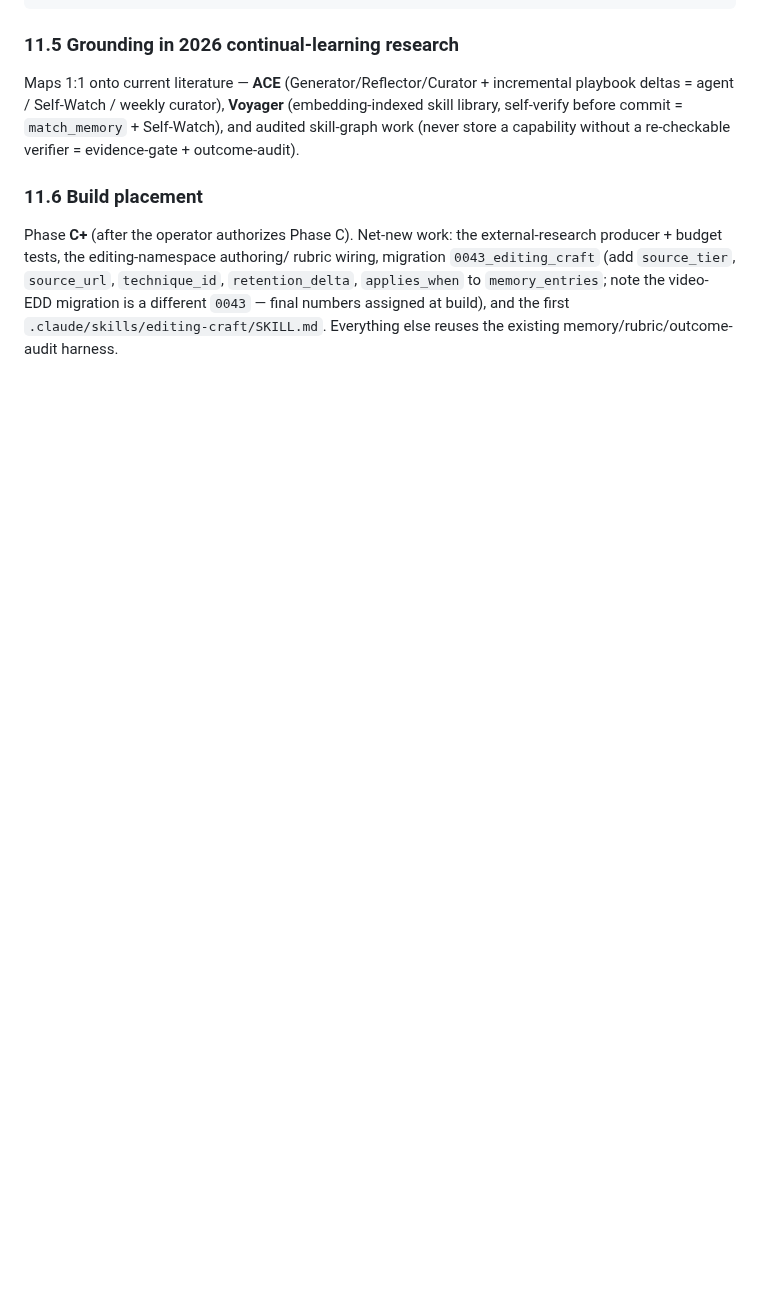
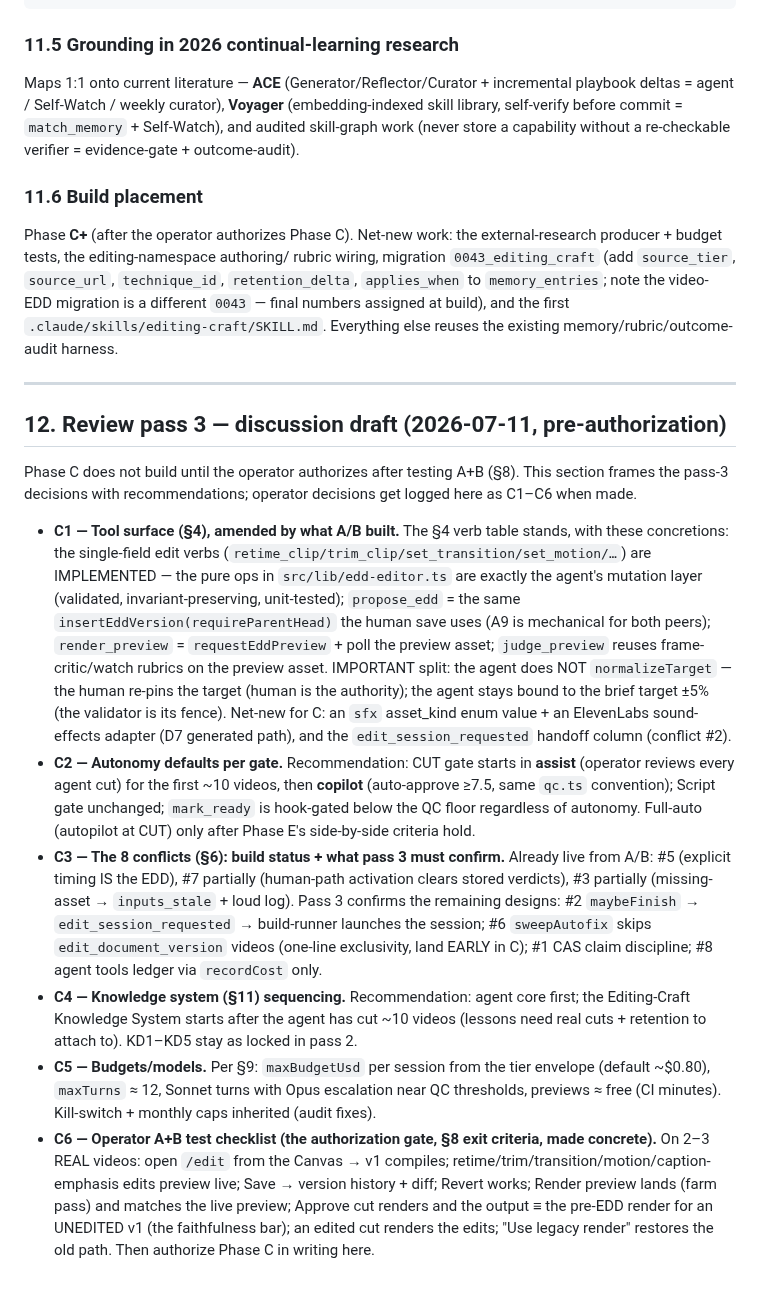
Before and after one commit to BlissDirective/FL-YT-Channel-App-V1, a Markdown page: Fable-5-MVDA-Build-Plan.md, the part around the change. GitHub-like rendering; blank space fills up the shorter version.

Commit message:
docs(MVDA): §12 review pass 3 discussion draft (C1–C6) — pre-authorization
Co-Authored-By: Claude Fable 5 <noreply@anthropic.com>
Claude-Session: https://claude.ai/code/session_01426tXXDZntgCt4XLpVaQYV

```diff
--- a/Fable-5-MVDA-Build-Plan.md
+++ b/Fable-5-MVDA-Build-Plan.md
@@ -920,3 +920,55 @@ rubric wiring, migration `0043_editing_craft` (add `source_tier`, `source_url`,
 video-EDD migration is a different `0043` — final numbers assigned at build),
 and the first `.claude/skills/editing-craft/SKILL.md`. Everything else reuses
 the existing memory/rubric/outcome-audit harness.
+
+---
+
+## 12. Review pass 3 — discussion draft (2026-07-11, pre-authorization)
+
+Phase C does not build until the operator authorizes after testing A+B (§8).
+This section frames the pass-3 decisions with recommendations; operator
+decisions get logged here as C1–C6 when made.
+
+- **C1 — Tool surface (§4), amended by what A/B built.** The §4 verb table
+  stands, with these concretions: the single-field edit verbs
+  (`retime_clip/trim_clip/set_transition/set_motion/…`) are IMPLEMENTED — the
+  pure ops in `src/lib/edd-editor.ts` are exactly the agent's mutation layer
+  (validated, invariant-preserving, unit-tested); `propose_edd` = the same
+  `insertEddVersion(requireParentHead)` the human save uses (A9 is mechanical
+  for both peers); `render_preview` = `requestEddPreview` + poll the preview
+  asset; `judge_preview` reuses frame-critic/watch rubrics on the preview
+  asset. IMPORTANT split: the agent does NOT `normalizeTarget` — the human
+  re-pins the target (human is the authority); the agent stays bound to the
+  brief target ±5% (the validator is its fence). Net-new for C: an `sfx`
+  asset_kind enum value + an ElevenLabs sound-effects adapter (D7 generated
+  path), and the `edit_session_requested` handoff column (conflict #2).
+- **C2 — Autonomy defaults per gate.** Recommendation: CUT gate starts in
+  **assist** (operator reviews every agent cut) for the first ~10 videos,
+  then **copilot** (auto-approve ≥7.5, same `qc.ts` convention); Script gate
+  unchanged; `mark_ready` is hook-gated below the QC floor regardless of
+  autonomy. Full-auto (autopilot at CUT) only after Phase E's side-by-side
+  criteria hold.
+- **C3 — The 8 conflicts (§6): build status + what pass 3 must confirm.**
+  Already live from A/B: #5 (explicit timing IS the EDD), #7 partially
+  (human-path activation clears stored verdicts), #3 partially (missing-asset
+  → `inputs_stale` + loud log). Pass 3 confirms the remaining designs: #2
+  `maybeFinish` → `edit_session_requested` → build-runner launches the
+  session; #6 `sweepAutofix` skips `edit_document_version` videos (one-line
+  exclusivity, land EARLY in C); #1 CAS claim discipline; #8 agent tools
+  ledger via `recordCost` only.
+- **C4 — Knowledge system (§11) sequencing.** Recommendation: agent core
+  first; the Editing-Craft Knowledge System starts after the agent has cut
+  ~10 videos (lessons need real cuts + retention to attach to). KD1–KD5 stay
+  as locked in pass 2.
+- **C5 — Budgets/models.** Per §9: `maxBudgetUsd` per session from the tier
+  envelope (default ~$0.80), `maxTurns` ≈ 12, Sonnet turns with Opus
+  escalation near QC thresholds, previews ≈ free (CI minutes). Kill-switch +
+  monthly caps inherited (audit fixes).
+- **C6 — Operator A+B test checklist (the authorization gate, §8 exit
+  criteria, made concrete).** On 2–3 REAL videos: open `/edit` from the
+  Canvas → v1 compiles; retime/trim/transition/motion/caption-emphasis edits
+  preview live; Save → version history + diff; Revert works; Render preview
+  lands (farm pass) and matches the live preview; Approve cut renders and the
+  output ≡ the pre-EDD render for an UNEDITED v1 (the faithfulness bar);
+  an edited cut renders the edits; "Use legacy render" restores the old path.
+  Then authorize Phase C in writing here.
```
